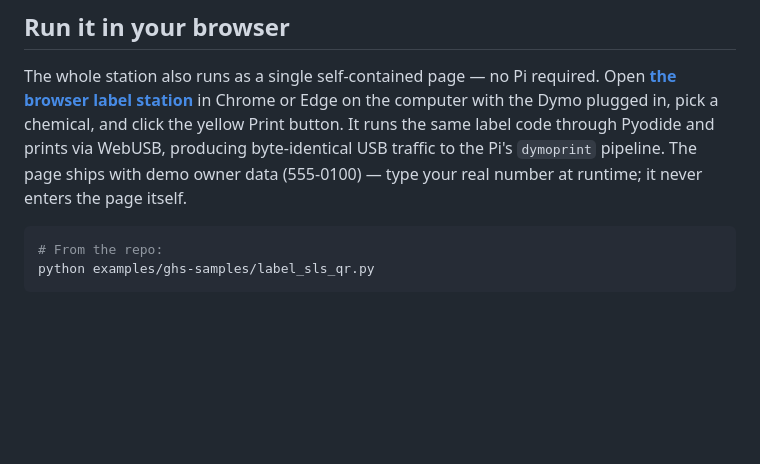
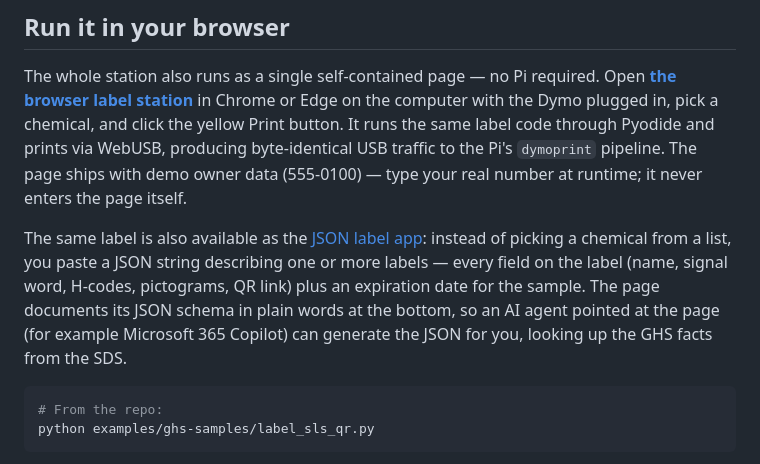
Before and after one commit to marcocaggioni/muse-print, a Markdown page: docs/chemical-labels.md, the part around the change. GitHub-like rendering; blank space fills up the shorter version.

Commit message:
Point at the JSON label app from the chemical-labels page

````diff
--- a/docs/chemical-labels.md
+++ b/docs/chemical-labels.md
@@ -115,6 +115,14 @@ WebUSB, producing byte-identical USB traffic to the Pi's `dymoprint`
 pipeline. The page ships with demo owner data (555-0100) — type your real
 number at runtime; it never enters the page itself.
 
+The same label is also available as the [JSON label app](json-label-app.html):
+instead of picking a chemical from a list, you paste a JSON string
+describing one or more labels — every field on the label (name, signal
+word, H-codes, pictograms, QR link) plus an expiration date for the sample.
+The page documents its JSON schema in plain words at the bottom, so an AI
+agent pointed at the page (for example Microsoft 365 Copilot) can generate
+the JSON for you, looking up the GHS facts from the SDS.
+
 ```bash
 # From the repo:
 python examples/ghs-samples/label_sls_qr.py
````
